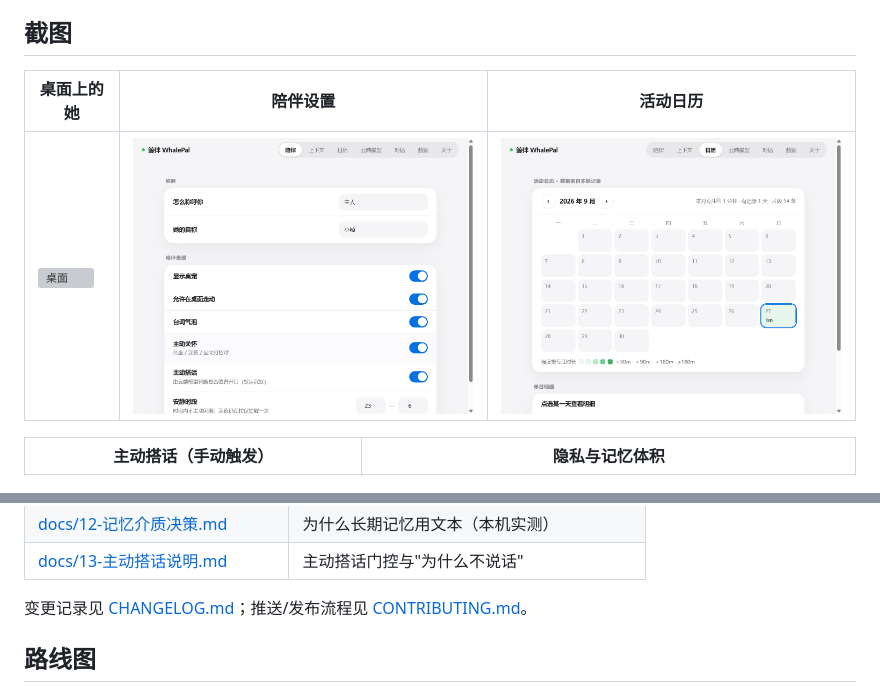
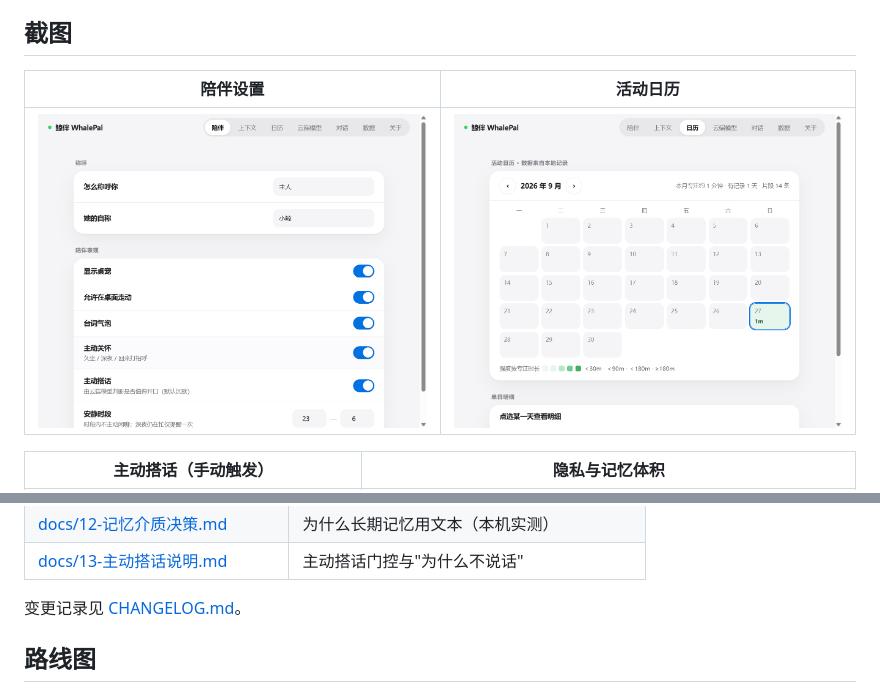
Before and after one commit to Jessie-1939/whalepal, a Markdown page: README.md, 2 parts joined by grey strips. GitHub-like rendering; grey boxes are pictures that could not be loaded.

Commit message:
privacy: 移除泄露桌面的截图（同步重写历史）与冗余的 CONTRIBUTING

```diff
--- a/README.md
+++ b/README.md
@@ -36,9 +36,9 @@ cloud vision for understanding, local-only data, zero telemetry.*
 
 ## 截图
 
-| 桌面上的她 | 陪伴设置 | 活动日历 |
-| --- | --- | --- |
-| ![桌面](docs/images/desktop-pet.jpg) | ![设置](docs/images/settings-companion.png) | ![日历](docs/images/settings-calendar.png) |
+| 陪伴设置 | 活动日历 |
+| --- | --- |
+| ![设置](docs/images/settings-companion.png) | ![日历](docs/images/settings-calendar.png) |
 
 | 主动搭话（手动触发） | 隐私与记忆体积 |
 | --- | --- |
@@ -146,7 +146,7 @@ npm run dist    # 打包：dist/ 下产出 zip（绿色单文件夹）与 NSIS
 | [docs/12-记忆介质决策.md](docs/12-记忆介质决策.md) | 为什么长期记忆用文本（本机实测） |
 | [docs/13-主动搭话说明.md](docs/13-主动搭话说明.md) | 主动搭话门控与"为什么不说话" |
 
-变更记录见 [CHANGELOG.md](CHANGELOG.md)；推送/发布流程见 [CONTRIBUTING.md](CONTRIBUTING.md)。
+变更记录见 [CHANGELOG.md](CHANGELOG.md)。
 
 ## 路线图
 
```
Also changed, not shown: CONTRIBUTING.md (deleted, +0 -44 lines).
